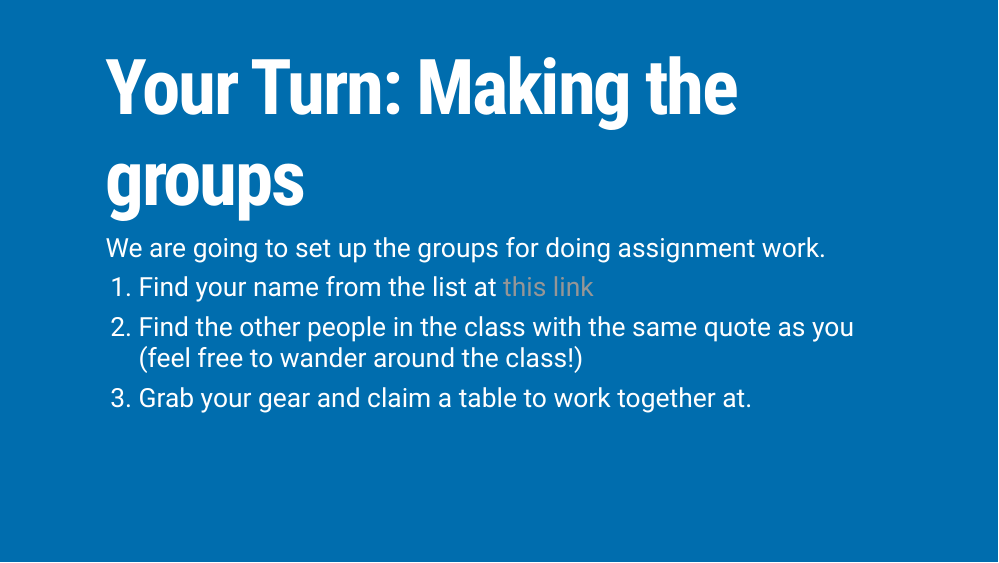
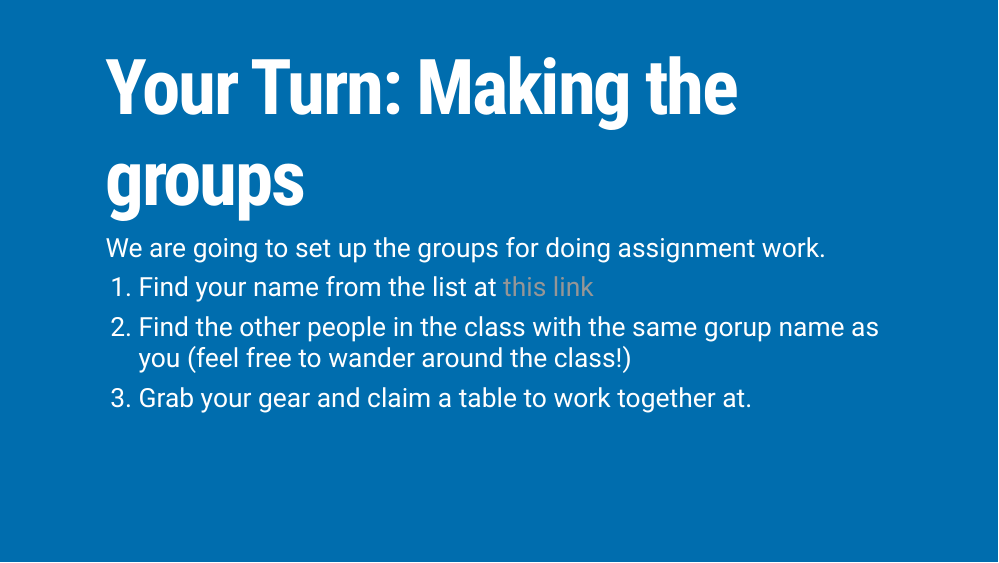
Before and after one commit to srkobakian/mida, an R Markdown document (docs/slides/lecture_2a.Rmd): page 8 of 62. The pictures show the slides in the output file slides/lecture_2a.html that the author committed with the source; the slides are laid out offline by our stand-in for remark.js, each with all of its steps uncovered, in fonts that may differ from those the slides ask for, and without slide numbers, shadows or browser add-ons; a font, style sheet, LaTeX package, included part or bibliography that could not be used is replaced or left out.

Commit message:
update l2a

```diff
--- a/docs/slides/lecture_2a.Rmd
+++ b/docs/slides/lecture_2a.Rmd
@@ -155,8 +155,8 @@ class: transition left
 
 We are going to set up the groups for doing assignment work.
 
-1. Find your name from the list at [this link]()
-2. Find the other people in the class with the same quote as you (feel free to wander around the class!)
+1. Find your name from the list at [this link](https://mida.numbat.space/groups.html)
+2. Find the other people in the class with the same gorup name as you (feel free to wander around the class!)
 3. Grab your gear and claim a table to work together at.
 
 ---
```
Also changed, not shown: slides/lecture_2a.Rmd (+2 -2 lines), slides/lecture_2a.html, 1 other file.
